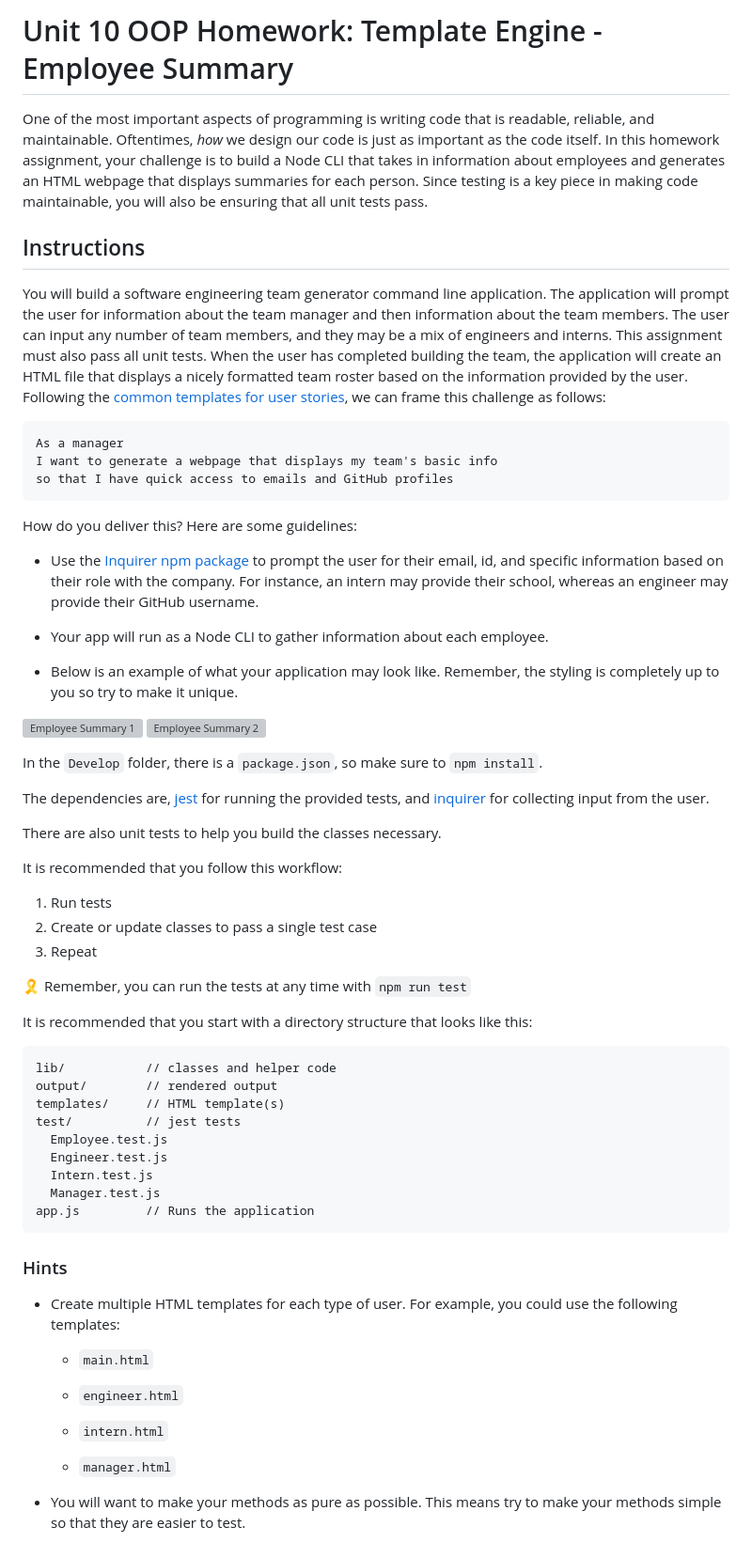
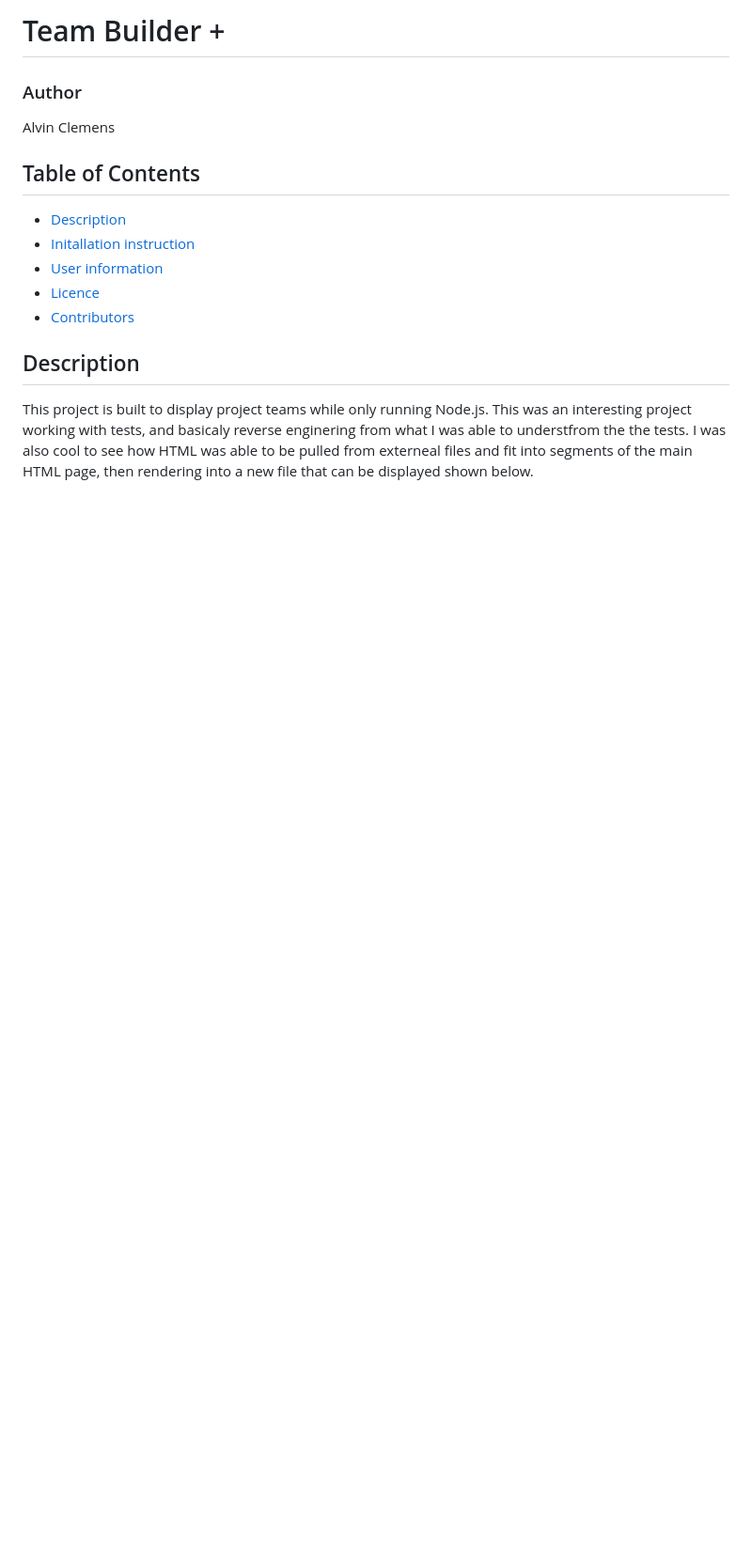
Before and after one commit to Cloggedbat/Another-random-Generator, a Markdown page: README.md, the part around the change printed below. Shown: that part at 94% size. Drawn GitHub-style; blank space fills up the shorter version; grey boxes are pictures that could not be loaded.

````diff
--- a/README.md
+++ b/README.md
@@ -1,68 +1,17 @@
-# Unit 10 OOP Homework: Template Engine - Employee Summary
+# Team Builder +
 
-One of the most important aspects of programming is writing code that is readable, reliable, and maintainable. Oftentimes, *how* we design our code is just as important as the code itself. In this homework assignment, your challenge is to build a Node CLI that takes in information about employees and generates an HTML webpage that displays summaries for each person. Since testing is a key piece in making code maintainable, you will also be ensuring that all unit tests pass.
+  ### Author
+  Alvin Clemens
+
+  ## Table of Contents
+  * [Description](#description)
+  * [Initallation instruction](#installation)
+  * [User information](#usage)
+  * [Licence](#licence)
+  * [Contributors](#contributors)
 
 
-## Instructions
 
-You will build a software engineering team generator command line application. The application will prompt the user for information about the team manager and then information about the team members. The user can input any number of team members, and they may be a mix of engineers and interns. This assignment must also pass all unit tests. When the user has completed building the team, the application will create an HTML file that displays a nicely formatted team roster based on the information provided by the user. Following the [common templates for user stories](https://en.wikipedia.org/wiki/User_story#Common_templates), we can frame this challenge as follows:
+  ## Description
+  This project is built to display project teams while only running Node.js. This was an interesting project working with tests, and basicaly reverse enginering from what I was able to understfrom the the tests. I was also cool to see how HTML was able to be pulled from externeal files and fit into segments of the main HTML page, then rendering into a new file that can be displayed shown below.
 
-```
-As a manager
-I want to generate a webpage that displays my team's basic info
-so that I have quick access to emails and GitHub profiles
-```
-
-How do you deliver this? Here are some guidelines:
-
-* Use the [Inquirer npm package](https://github.com/SBoudrias/Inquirer.js/) to prompt the user for their email, id, and specific information based on their role with the company. For instance, an intern may provide their school, whereas an engineer may provide their GitHub username.
-
-* Your app will run as a Node CLI to gather information about each employee.
-
-* Below is an example of what your application may look like. Remember, the styling is completely up to you so try to make it unique.
-
-![Employee Summary 1](./Assets/10-OOP-homework-demo-1.png)
-![Employee Summary 2](./Assets/10-OOP-homework-demo-2.png)
-
-In the `Develop` folder, there is a `package.json`, so make sure to `npm install`.
-
-The dependencies are, [jest](https://jestjs.io/) for running the provided tests, and [inquirer](https://www.npmjs.com/package/inquirer) for collecting input from the user.
-
-There are also unit tests to help you build the classes necessary.
-
-It is recommended that you follow this workflow:
-
-1. Run tests
-2. Create or update classes to pass a single test case
-3. Repeat
-
-🎗 Remember, you can run the tests at any time with `npm run test`
-
-It is recommended that you start with a directory structure that looks like this:
-
-```
-lib/           // classes and helper code
-output/        // rendered output
-templates/     // HTML template(s)
-test/          // jest tests
-  Employee.test.js
-  Engineer.test.js
-  Intern.test.js
-  Manager.test.js
-app.js         // Runs the application
-```
-
-### Hints
-
-* Create multiple HTML templates for each type of user. For example, you could use the following templates:
-
-  * `main.html`
-
-  * `engineer.html`
-
-  * `intern.html`
-
-  * `manager.html`
-
-* You will want to make your methods as pure as possible. This means try to make your methods simple so that they are easier to test.
-
````
Also changed, not shown: other parts of README.md (+17 -101 lines), hw10.PNG (added).
